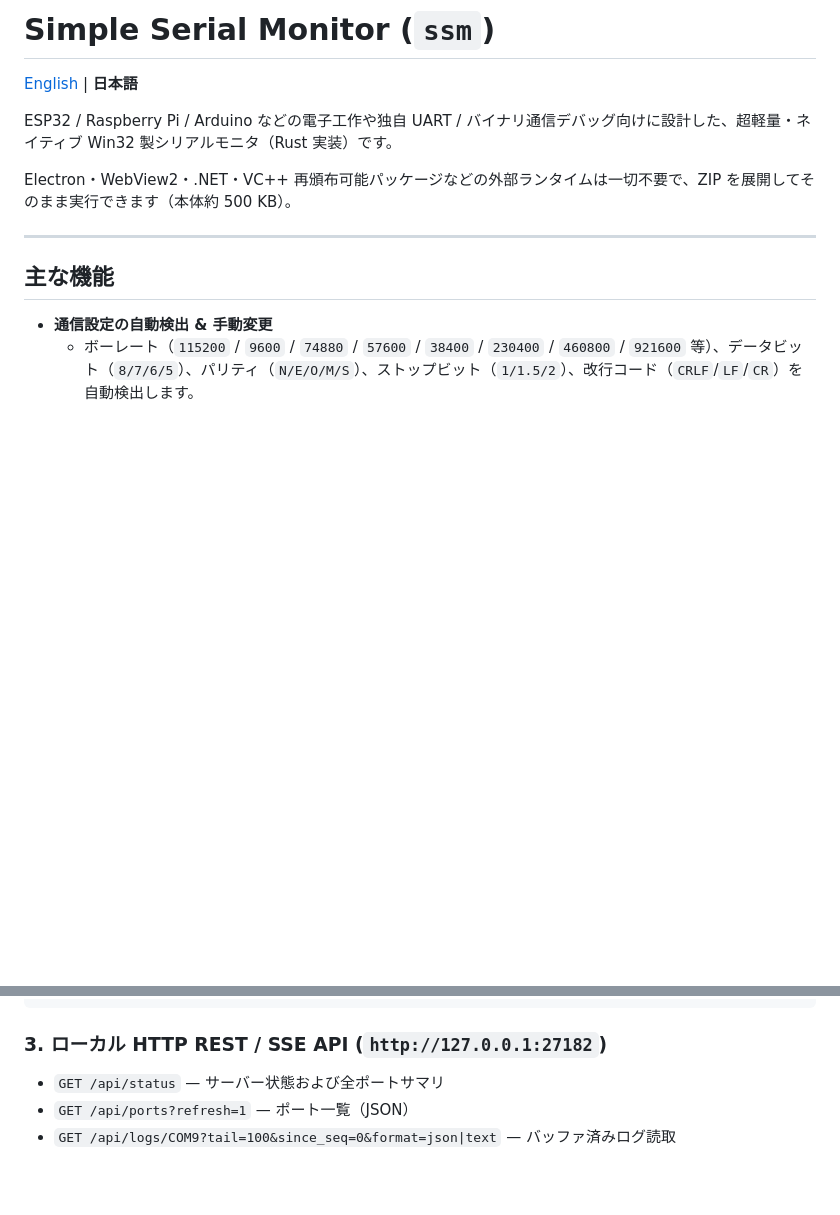
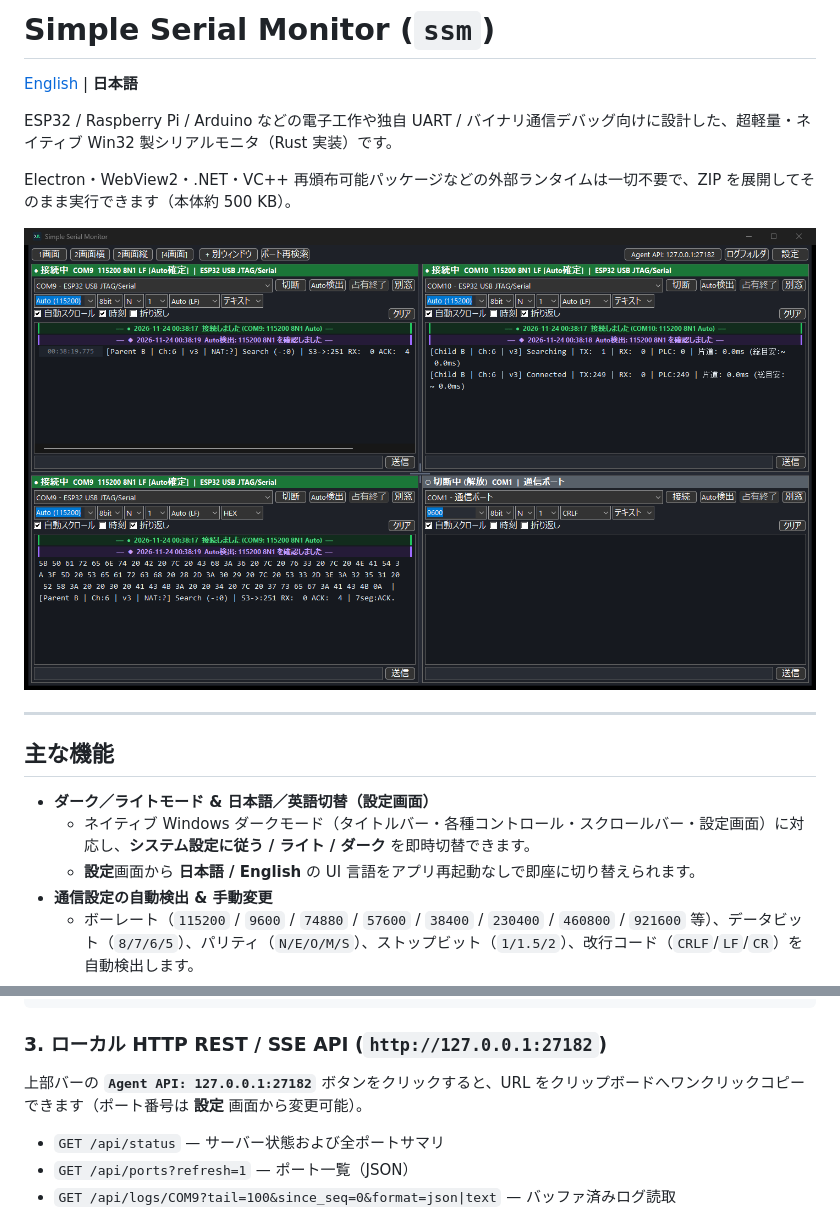
Before and after one commit to GOUKUN5160/simple-serial-monitor, a Markdown page: README.ja.md, 2 parts joined by grey strips. Drawn GitHub-style; pictures changed too: docs/screenshot-ja.png (added); blank space fills up the shorter version.

Commit message:
Add Dark Mode, Settings dialog, EN/JA i18n, click-to-copy Agent API, and README screenshots

```diff
--- a/README.ja.md
+++ b/README.ja.md
@@ -6,10 +6,15 @@ ESP32 / Raspberry Pi / Arduino などの電子工作や独自 UART / バイナ
 
 Electron・WebView2・.NET・VC++ 再頒布可能パッケージなどの外部ランタイムは一切不要で、ZIP を展開してそのまま実行できます（本体約 500 KB）。
 
+![Simple Serial Monitor（ダークモード・4画面表示）](docs/screenshot-ja.png)
+
 ---
 
 ## 主な機能
 
+- **ダーク／ライトモード & 日本語／英語切替（設定画面）**
+  - ネイティブ Windows ダークモード（タイトルバー・各種コントロール・スクロールバー・設定画面）に対応し、**システム設定に従う / ライト / ダーク** を即時切替できます。
+  - **設定**画面から **日本語 / English** の UI 言語をアプリ再起動なしで即座に切り替えられます。
 - **通信設定の自動検出 & 手動変更**
   - ボーレート（`115200` / `9600` / `74880` / `57600` / `38400` / `230400` / `460800` / `921600` 等）、データビット（`8/7/6/5`）、パリティ（`N/E/O/M/S`）、ストップビット（`1/1.5/2`）、改行コード（`CRLF`/`LF`/`CR`）を自動検出します。
   - Auto 時は現在の検出値を `Auto (115200)` / `Auto (LF)` のようにドロップダウン内に表示します。
@@ -96,6 +101,8 @@ Electron・WebView2・.NET・VC++ 再頒布可能パッケージなどの外部
 
 ### 3. ローカル HTTP REST / SSE API (`http://127.0.0.1:27182`)
 
+上部バーの **`Agent API: 127.0.0.1:27182`** ボタンをクリックすると、URL をクリップボードへワンクリックコピーできます（ポート番号は **設定** 画面から変更可能）。
+
 - `GET /api/status` — サーバー状態および全ポートサマリ
 - `GET /api/ports?refresh=1` — ポート一覧（JSON）
 - `GET /api/logs/COM9?tail=100&since_seq=0&format=json|text` — バッファ済みログ読取
```
Also changed, not shown: README.md (+7 -0 lines), docs/screenshot-en.png (added), 14 other files.
